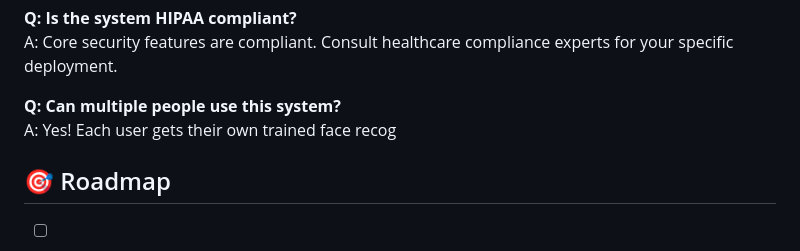
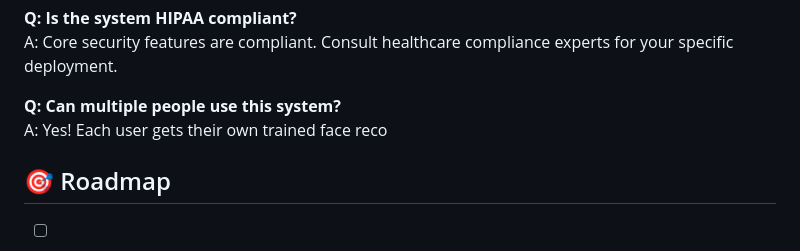
Before and after one commit to VedaShivayogi/Healthcare-Face-Recognition-Login-System, a Markdown page: README.md, the part around the change. Rendered like a GitHub page.

Commit message:
Fix typo in FAQ about user access

```diff
--- a/README.md
+++ b/README.md
@@ -439,7 +439,7 @@ A: Yes! Multiple formats supported: Excel, PDF, JSON.
 A: Core security features are compliant. Consult healthcare compliance experts for your specific deployment.
 
 **Q: Can multiple people use this system?**
-A: Yes! Each user gets their own trained face recog
+A: Yes! Each user gets their own trained face reco
 
 
 ## 🎯 Roadmap
```
